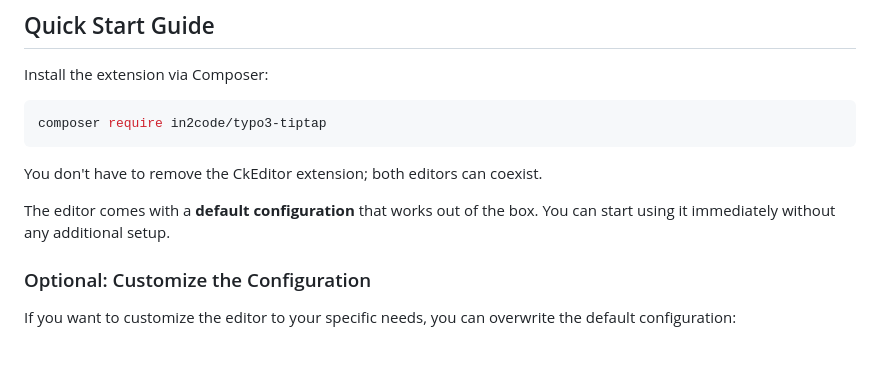
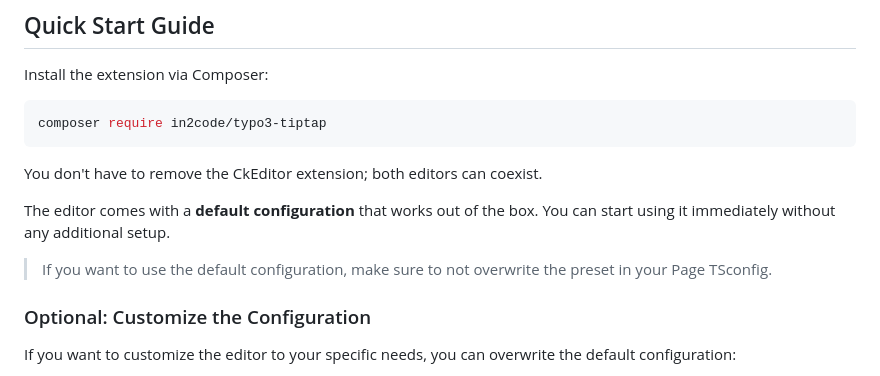
Before and after one commit to in2code-de/typo3-tiptap, a Markdown page: README.md, the part around the change. Rendered like a GitHub page; blank space fills up the shorter version.

Commit message:
[DOCS] Update readme

```diff
--- a/README.md
+++ b/README.md
@@ -19,6 +19,8 @@ composer require in2code/typo3-tiptap
 You don't have to remove the CkEditor extension; both editors can coexist.
 
 The editor comes with a **default configuration** that works out of the box. You can start using it immediately without any additional setup.
+
+> If you want to use the default configuration, make sure to not overwrite the preset in your Page TSconfig.
 
 ### Optional: Customize the Configuration
 
```
